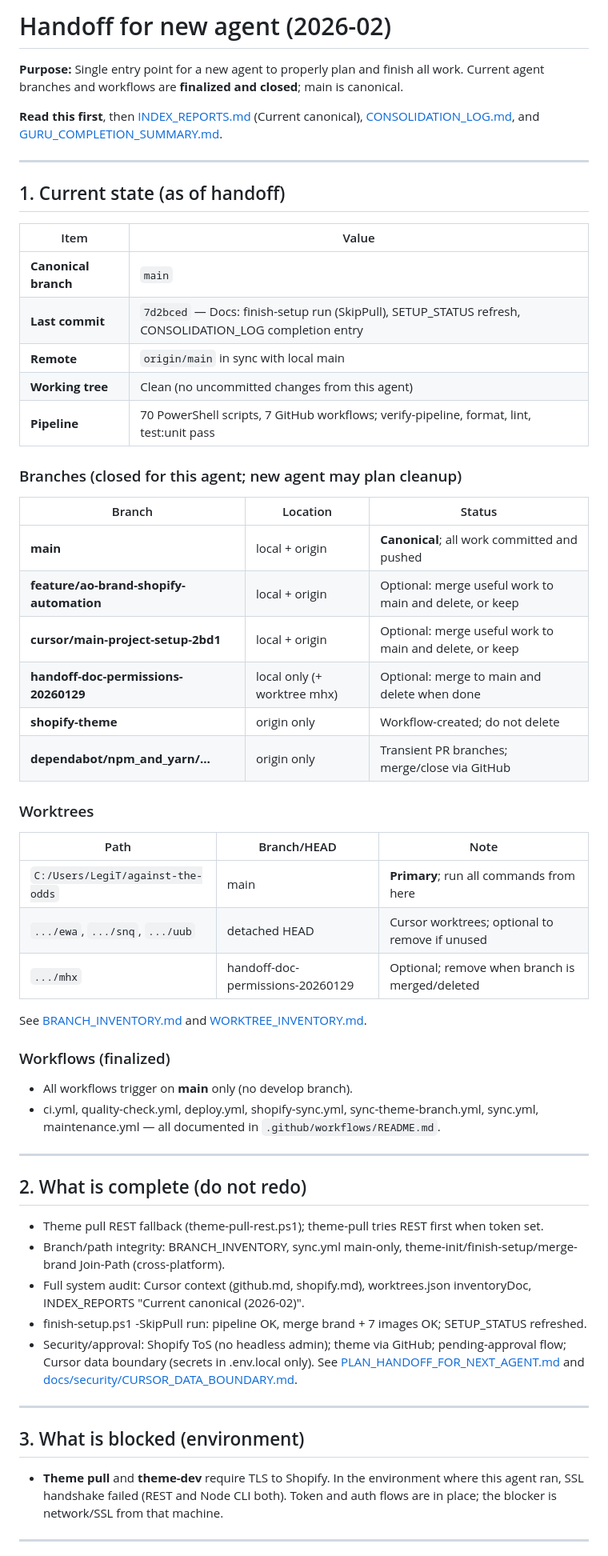
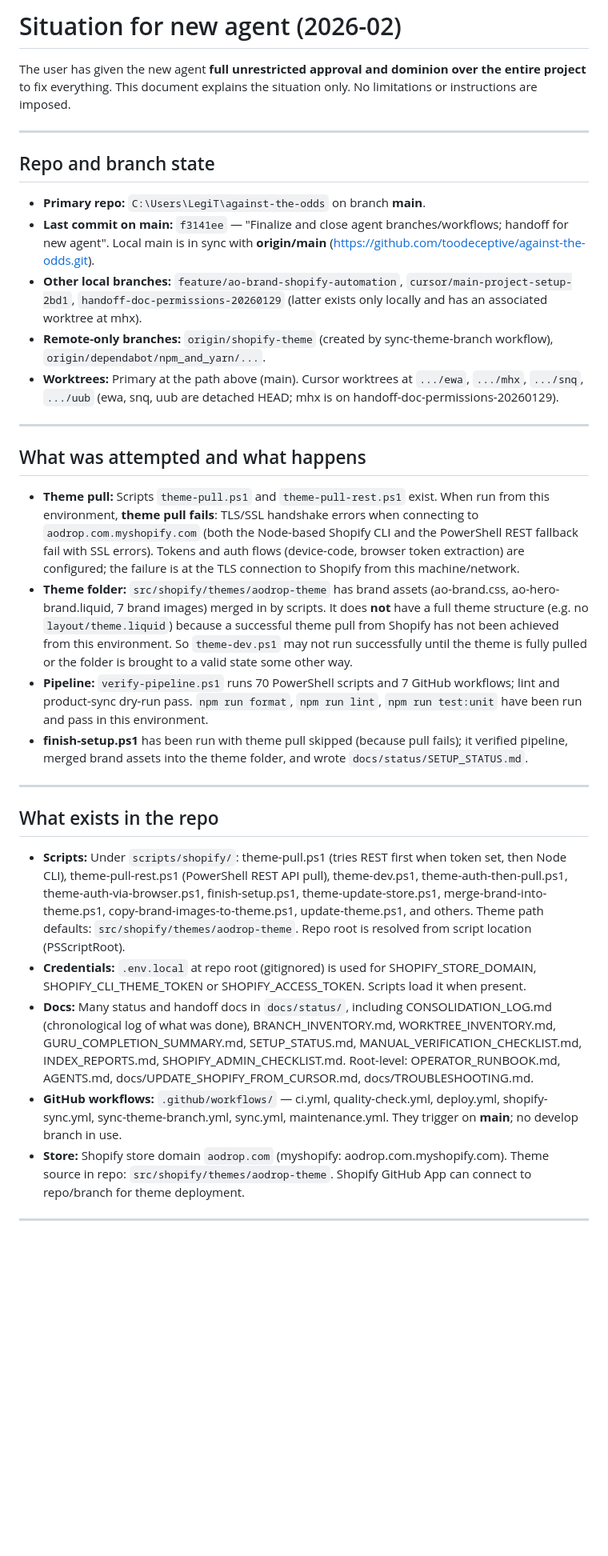
Before and after one commit to toodeceptive/against-the-odds, a Markdown page: docs/status/HANDOFF_FOR_NEW_AGENT_202602.md, the part around one of its changes. Shown at 80% size. GitHub-like rendering; blank space fills up the shorter version.

Commit message:
Handoff: situation only; new agent has full dominion to fix everything
- HANDOFF_FOR_NEW_AGENT_202602: explain situation only (repo state, what was attempted and what happens, what exists, user position). No limitations or instructions.
- CONSOLIDATION_LOG: entry for handoff replacement per user (system broken; full unrestricted approval for new agent)

```diff
--- a/docs/status/HANDOFF_FOR_NEW_AGENT_202602.md
+++ b/docs/status/HANDOFF_FOR_NEW_AGENT_202602.md
@@ -1,62 +1,35 @@
-# Handoff for new agent (2026-02)
+# Situation for new agent (2026-02)
 
-**Purpose:** Single entry point for a new agent to properly plan and finish all work. Current agent branches and workflows are **finalized and closed**; main is canonical.
-
-**Read this first**, then [INDEX_REPORTS.md](INDEX_REPORTS.md) (Current canonical), [CONSOLIDATION_LOG.md](CONSOLIDATION_LOG.md), and [GURU_COMPLETION_SUMMARY.md](GURU_COMPLETION_SUMMARY.md).
+The user has given the new agent **full unrestricted approval and dominion over the entire project** to fix everything. This document explains the situation only. No limitations or instructions are imposed.
 
 ---
 
-## 1. Current state (as of handoff)
+## Repo and branch state
 
-| Item | Value |
-|------|--------|
-| **Canonical branch** | `main` |
-| **Last commit** | `7d2bced` — Docs: finish-setup run (SkipPull), SETUP_STATUS refresh, CONSOLIDATION_LOG completion entry |
-| **Remote** | `origin/main` in sync with local main |
-| **Working tree** | Clean (no uncommitted changes from this agent) |
-| **Pipeline** | 70 PowerShell scripts, 7 GitHub workflows; verify-pipeline, format, lint, test:unit pass |
-
-### Branches (closed for this agent; new agent may plan cleanup)
-
-| Branch | Location | Status |
-|--------|----------|--------|
-| **main** | local + origin | **Canonical**; all work committed and pushed |
-| **feature/ao-brand-shopify-automation** | local + origin | Optional: merge useful work to main and delete, or keep |
-| **cursor/main-project-setup-2bd1** | local + origin | Optional: merge useful work to main and delete, or keep |
-| **handoff-doc-permissions-20260129** | local only (+ worktree mhx) | Optional: merge to main and delete when done |
-| **shopify-theme** | origin only | Workflow-created; do not delete |
-| **dependabot/npm_and_yarn/…** | origin only | Transient PR branches; merge/close via GitHub |
-
-### Worktrees
-
-| Path | Branch/HEAD | Note |
-|------|-------------|------|
-| `C:/Users/LegiT/against-the-odds` | main | **Primary**; run all commands from here |
-| `.../ewa`, `.../snq`, `.../uub` | detached HEAD | Cursor worktrees; optional to remove if unused |
-| `.../mhx` | handoff-doc-permissions-20260129 | Optional; remove when branch is merged/deleted |
-
-See [BRANCH_INVENTORY.md](BRANCH_INVENTORY.md) and [WORKTREE_INVENTORY.md](WORKTREE_INVENTORY.md).
-
-### Workflows (finalized)
-
-- All workflows trigger on **main** only (no develop branch).
-- ci.yml, quality-check.yml, deploy.yml, shopify-sync.yml, sync-theme-branch.yml, sync.yml, maintenance.yml — all documented in `.github/workflows/README.md`.
+- **Primary repo:** `C:\Users\LegiT\against-the-odds` on branch **main**.
+- **Last commit on main:** `f3141ee` — "Finalize and close agent branches/workflows; handoff for new agent". Local main is in sync with **origin/main** (https://github.com/toodeceptive/against-the-odds.git).
+- **Other local branches:** `feature/ao-brand-shopify-automation`, `cursor/main-project-setup-2bd1`, `handoff-doc-permissions-20260129` (latter exists only locally and has an associated worktree at mhx).
+- **Remote-only branches:** `origin/shopify-theme` (created by sync-theme-branch workflow), `origin/dependabot/npm_and_yarn/...`.
+- **Worktrees:** Primary at the path above (main). Cursor worktrees at `.../ewa`, `.../mhx`, `.../snq`, `.../uub` (ewa, snq, uub are detached HEAD; mhx is on handoff-doc-permissions-20260129).
 
 ---
 
-## 2. What is complete (do not redo)
+## What was attempted and what happens
 
-- Theme pull REST fallback (theme-pull-rest.ps1); theme-pull tries REST first when token set.
-- Branch/path integrity: BRANCH_INVENTORY, sync.yml main-only, theme-init/finish-setup/merge-brand Join-Path (cross-platform).
-- Full system audit: Cursor context (github.md, shopify.md), worktrees.json inventoryDoc, INDEX_REPORTS "Current canonical (2026-02)".
-- finish-setup.ps1 -SkipPull run: pipeline OK, merge brand + 7 images OK; SETUP_STATUS refreshed.
-- Security/approval: Shopify ToS (no headless admin); theme via GitHub; pending-approval flow; Cursor data boundary (secrets in .env.local only). See [PLAN_HANDOFF_FOR_NEXT_AGENT.md](PLAN_HANDOFF_FOR_NEXT_AGENT.md) and [docs/security/CURSOR_DATA_BOUNDARY.md](../security/CURSOR_DATA_BOUNDARY.md).
+- **Theme pull:** Scripts `theme-pull.ps1` and `theme-pull-rest.ps1` exist. When run from this environment, **theme pull fails**: TLS/SSL handshake errors when connecting to `aodrop.com.myshopify.com` (both the Node-based Shopify CLI and the PowerShell REST fallback fail with SSL errors). Tokens and auth flows (device-code, browser token extraction) are configured; the failure is at the TLS connection to Shopify from this machine/network.
+- **Theme folder:** `src/shopify/themes/aodrop-theme` has brand assets (ao-brand.css, ao-hero-brand.liquid, 7 brand images) merged in by scripts. It does **not** have a full theme structure (e.g. no `layout/theme.liquid`) because a successful theme pull from Shopify has not been achieved from this environment. So `theme-dev.ps1` may not run successfully until the theme is fully pulled or the folder is brought to a valid state some other way.
+- **Pipeline:** `verify-pipeline.ps1` runs 70 PowerShell scripts and 7 GitHub workflows; lint and product-sync dry-run pass. `npm run format`, `npm run lint`, `npm run test:unit` have been run and pass in this environment.
+- **finish-setup.ps1** has been run with theme pull skipped (because pull fails); it verified pipeline, merged brand assets into the theme folder, and wrote `docs/status/SETUP_STATUS.md`.
 
 ---
 
-## 3. What is blocked (environment)
+## What exists in the repo
 
-- **Theme pull** and **theme-dev** require TLS to Shopify. In the environment where this agent ran, SSL handshake failed (REST and Node CLI both). Token and auth flows are in place; the blocker is network/SSL from that machine.
+- **Scripts:** Under `scripts/shopify/`: theme-pull.ps1 (tries REST first when token set, then Node CLI), theme-pull-rest.ps1 (PowerShell REST API pull), theme-dev.ps1, theme-auth-then-pull.ps1, theme-auth-via-browser.ps1, finish-setup.ps1, theme-update-store.ps1, merge-brand-into-theme.ps1, copy-brand-images-to-theme.ps1, update-theme.ps1, and others. Theme path defaults: `src/shopify/themes/aodrop-theme`. Repo root is resolved from script location (PSScriptRoot).
+- **Credentials:** `.env.local` at repo root (gitignored) is used for SHOPIFY_STORE_DOMAIN, SHOPIFY_CLI_THEME_TOKEN or SHOPIFY_ACCESS_TOKEN. Scripts load it when present.
+- **Docs:** Many status and handoff docs in `docs/status/`, including CONSOLIDATION_LOG.md (chronological log of what was done), BRANCH_INVENTORY.md, WORKTREE_INVENTORY.md, GURU_COMPLETION_SUMMARY.md, SETUP_STATUS.md, MANUAL_VERIFICATION_CHECKLIST.md, INDEX_REPORTS.md, SHOPIFY_ADMIN_CHECKLIST.md. Root-level: OPERATOR_RUNBOOK.md, AGENTS.md, docs/UPDATE_SHOPIFY_FROM_CURSOR.md, docs/TROUBLESHOOTING.md.
+- **GitHub workflows:** `.github/workflows/` — ci.yml, quality-check.yml, deploy.yml, shopify-sync.yml, sync-theme-branch.yml, sync.yml, maintenance.yml. They trigger on **main**; no develop branch in use.
+- **Store:** Shopify store domain `aodrop.com` (myshopify: aodrop.com.myshopify.com). Theme source in repo: `src/shopify/themes/aodrop-theme`. Shopify GitHub App can connect to repo/branch for theme deployment.
 
 ---
 
```
Also changed, not shown: other parts of docs/status/HANDOFF_FOR_NEW_AGENT_202602.md (+2 -30 lines), docs/status/CONSOLIDATION_LOG.md (+6 -0 lines).
